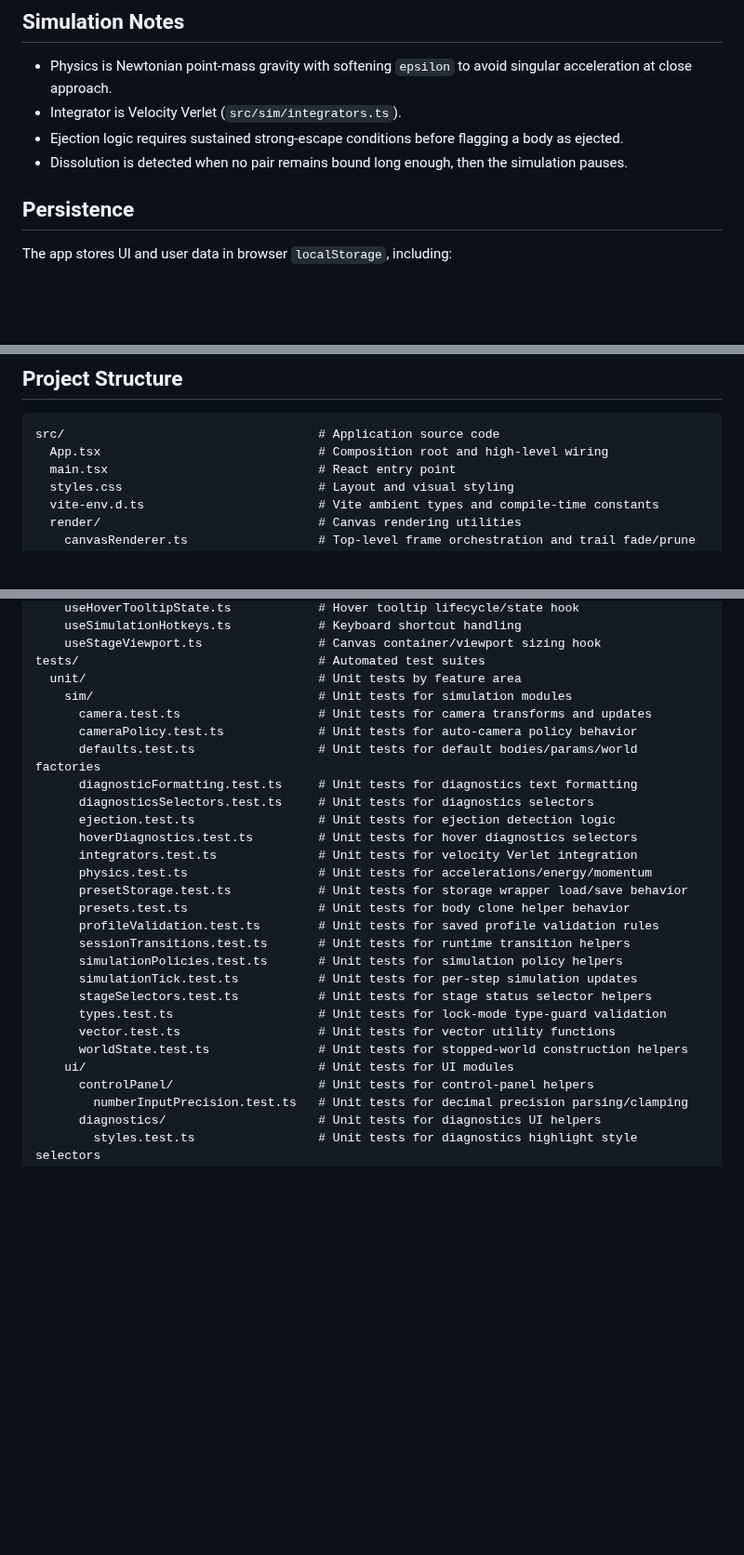
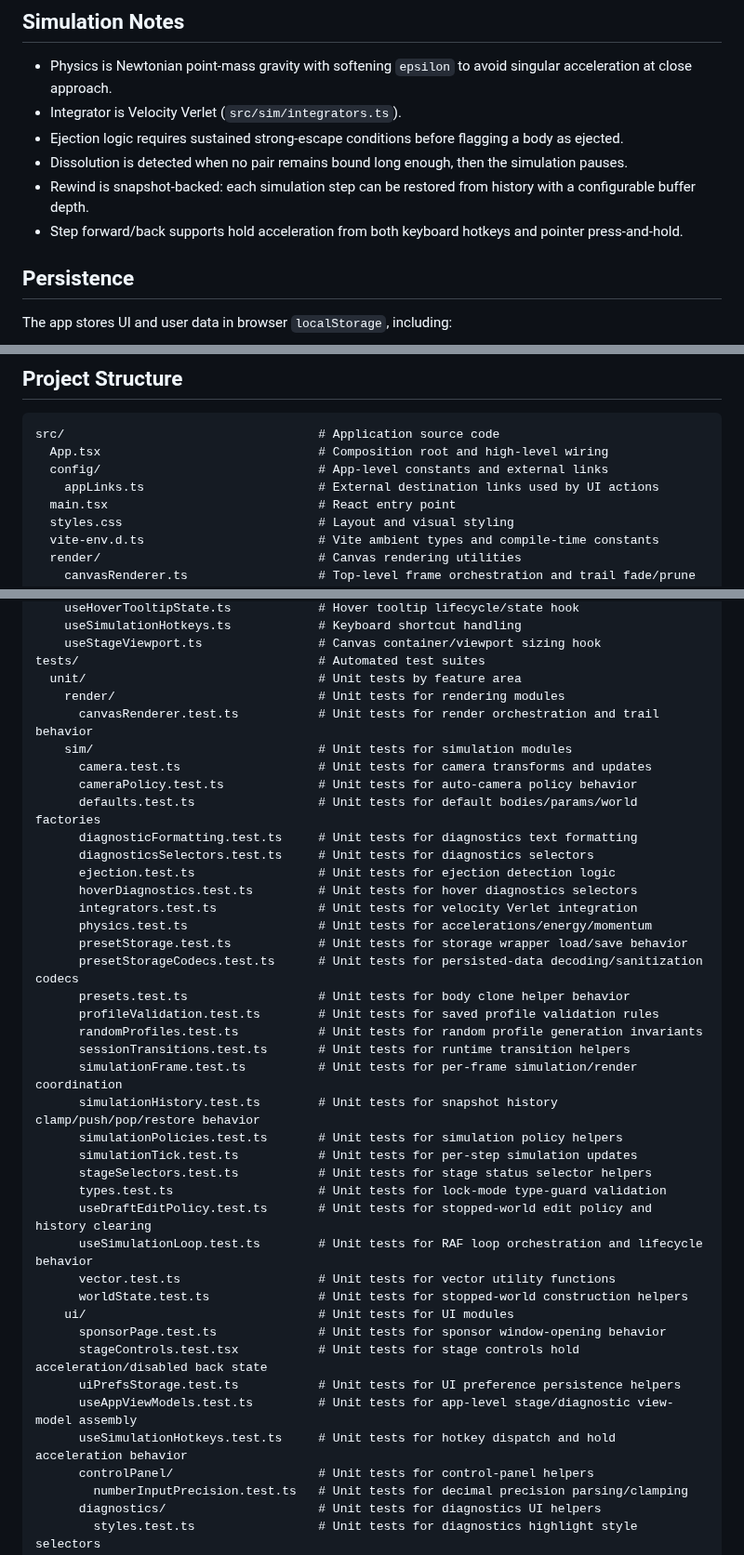
Before and after one commit to gcbartlett/3-body-sim, a Markdown page: docs/ARCHITECTURE.md, 3 parts joined by grey strips. Shown at 93% size. GitHub-like rendering; blank space fills up the shorter version.

````diff
--- a/docs/ARCHITECTURE.md
+++ b/docs/ARCHITECTURE.md
@@ -8,6 +8,8 @@ This document contains the detailed project structure map.
 - Integrator is Velocity Verlet (`src/sim/integrators.ts`).
 - Ejection logic requires sustained strong-escape conditions before flagging a body as ejected.
 - Dissolution is detected when no pair remains bound long enough, then the simulation pauses.
+- Rewind is snapshot-backed: each simulation step can be restored from history with a configurable buffer depth.
+- Step forward/back supports hold acceleration from both keyboard hotkeys and pointer press-and-hold.
 
 ## Persistence
 
@@ -24,6 +26,8 @@ The app stores UI and user data in browser `localStorage`, including:
 ```text
 src/                                   # Application source code
   App.tsx                              # Composition root and high-level wiring
+  config/                              # App-level constants and external links
+    appLinks.ts                        # External destination links used by UI actions
   main.tsx                             # React entry point
   styles.css                           # Layout and visual styling
   vite-env.d.ts                        # Vite ambient types and compile-time constants
@@ -97,6 +104,8 @@ src/                                   # Application source code
     useStageViewport.ts                # Canvas container/viewport sizing hook
 tests/                                 # Automated test suites
   unit/                                # Unit tests by feature area
+    render/                            # Unit tests for rendering modules
+      canvasRenderer.test.ts           # Unit tests for render orchestration and trail behavior
     sim/                               # Unit tests for simulation modules
       camera.test.ts                   # Unit tests for camera transforms and updates
       cameraPolicy.test.ts             # Unit tests for auto-camera policy behavior
@@ -108,16 +117,27 @@ tests/                                 # Automated test suites
       integrators.test.ts              # Unit tests for velocity Verlet integration
       physics.test.ts                  # Unit tests for accelerations/energy/momentum
       presetStorage.test.ts            # Unit tests for storage wrapper load/save behavior
+      presetStorageCodecs.test.ts      # Unit tests for persisted-data decoding/sanitization codecs
       presets.test.ts                  # Unit tests for body clone helper behavior
       profileValidation.test.ts        # Unit tests for saved profile validation rules
+      randomProfiles.test.ts           # Unit tests for random profile generation invariants
       sessionTransitions.test.ts       # Unit tests for runtime transition helpers
+      simulationFrame.test.ts          # Unit tests for per-frame simulation/render coordination
+      simulationHistory.test.ts        # Unit tests for snapshot history clamp/push/pop/restore behavior
       simulationPolicies.test.ts       # Unit tests for simulation policy helpers
       simulationTick.test.ts           # Unit tests for per-step simulation updates
       stageSelectors.test.ts           # Unit tests for stage status selector helpers
       types.test.ts                    # Unit tests for lock-mode type-guard validation
+      useDraftEditPolicy.test.ts       # Unit tests for stopped-world edit policy and history clearing
+      useSimulationLoop.test.ts        # Unit tests for RAF loop orchestration and lifecycle behavior
       vector.test.ts                   # Unit tests for vector utility functions
       worldState.test.ts               # Unit tests for stopped-world construction helpers
     ui/                                # Unit tests for UI modules
+      sponsorPage.test.ts              # Unit tests for sponsor window-opening behavior
+      stageControls.test.tsx           # Unit tests for stage controls hold acceleration/disabled back state
+      uiPrefsStorage.test.ts           # Unit tests for UI preference persistence helpers
+      useAppViewModels.test.ts         # Unit tests for app-level stage/diagnostic view-model assembly
+      useSimulationHotkeys.test.ts     # Unit tests for hotkey dispatch and hold acceleration behavior
       controlPanel/                    # Unit tests for control-panel helpers
         numberInputPrecision.test.ts   # Unit tests for decimal precision parsing/clamping
       diagnostics/                     # Unit tests for diagnostics UI helpers
````
Also changed, not shown: other parts of docs/ARCHITECTURE.md (+3 -0 lines), docs/README.md (+10 -0 lines), docs/3BodySim.png.
